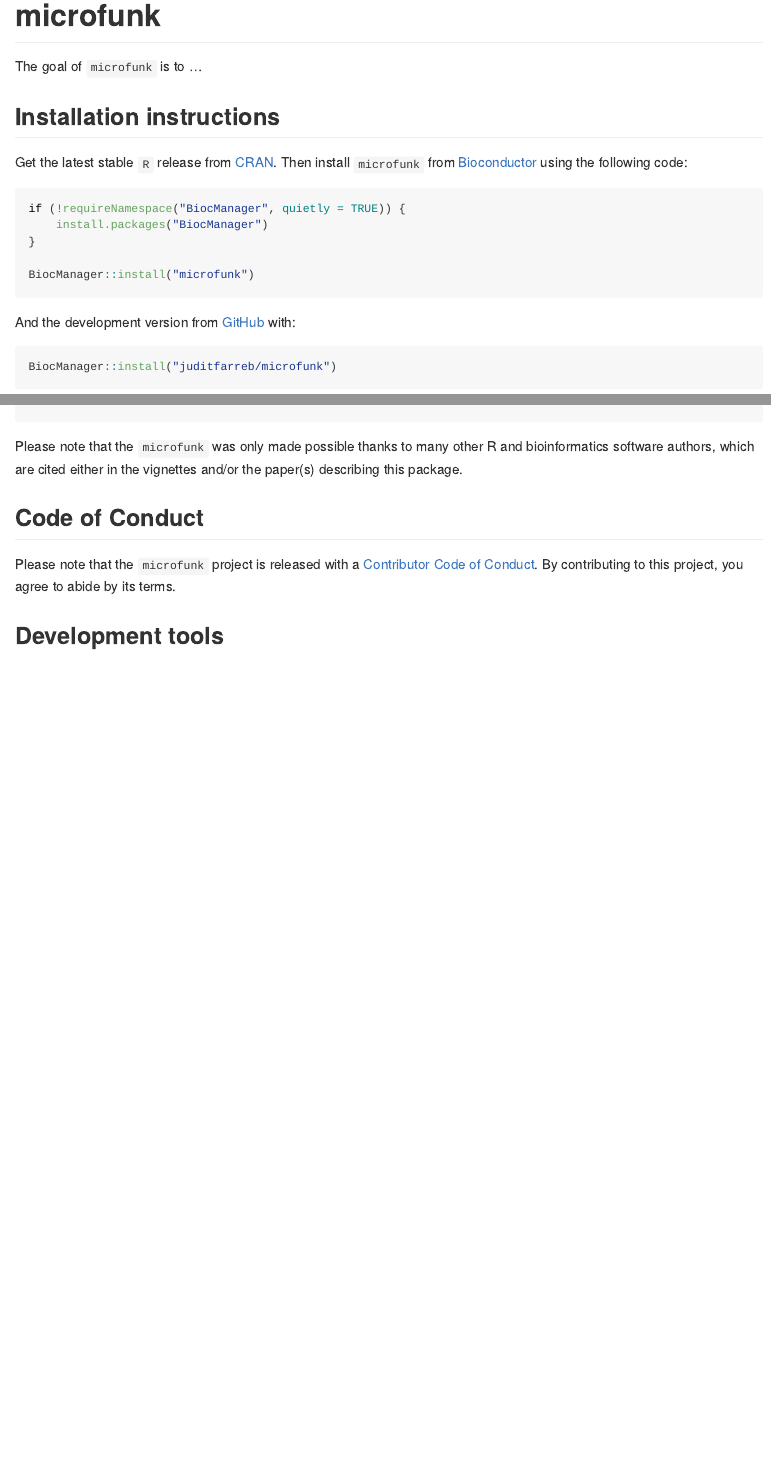
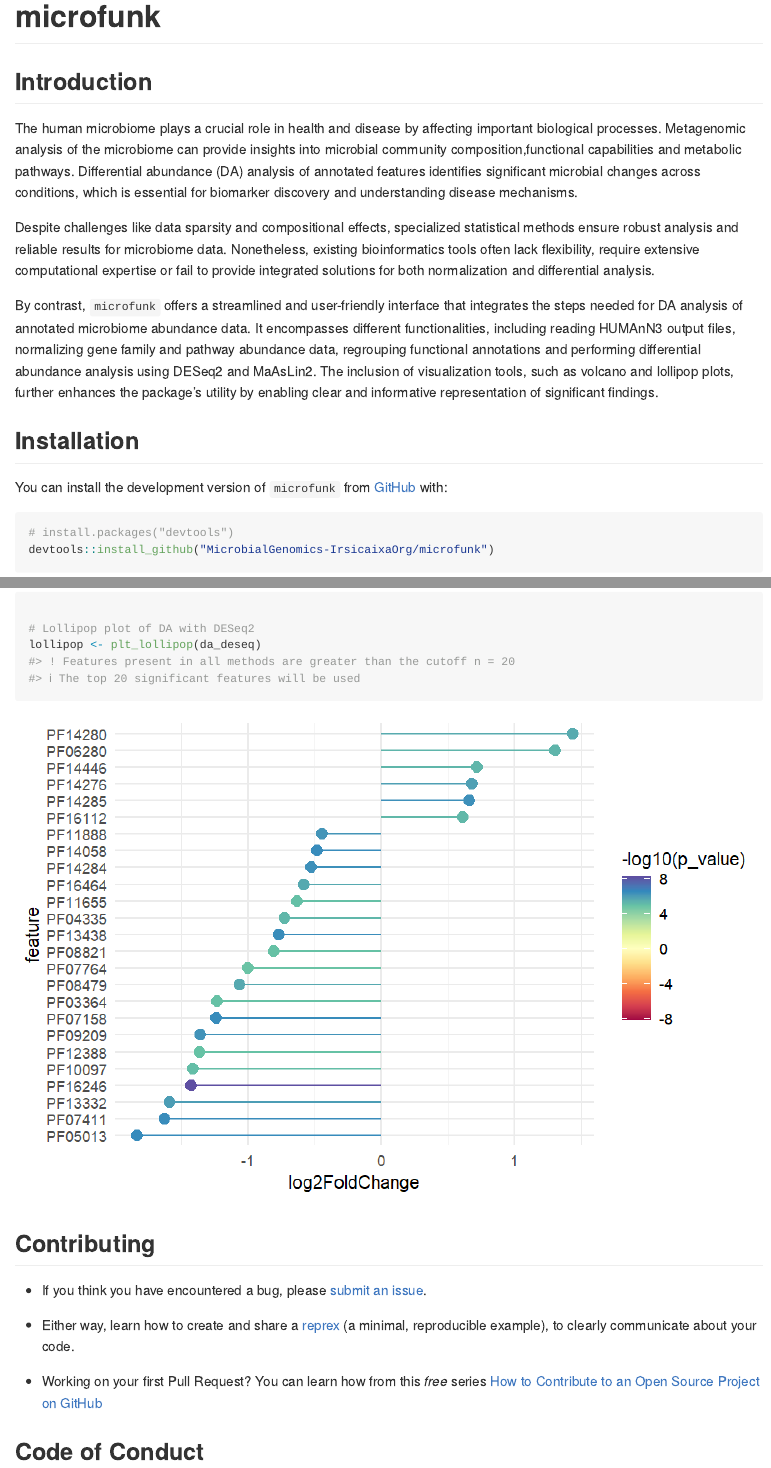
Before and after one commit to MicrobialGenomics-IrsicaixaOrg/microfunk, an R Markdown document (README.Rmd): the page in a window 1100 px wide, from its top, and a second part further down, joined at a grey line. The pictures show the output file README.md that the author committed with the source, drawn offline in the style of GitHub; badge pictures from the web are left out.

Commit message:
closes #31

````diff
--- a/README.Rmd
+++ b/README.Rmd
@@ -1,5 +1,8 @@
 ---
 output: github_document
+editor_options:
+  markdown:
+    wrap: 72
 ---
 
 <!-- README.md is generated from README.Rmd. Please edit that file -->
@@ -16,5 +19,3 @@ knitr::opts_chunk$set(
 # microfunk
 
 <!-- badges: start -->
-[![GitHub issues](https://img.shields.io/github/issues/MicrobialGenomics-IrsicaixaOrg/microfunk)](https://github.com/MicrobialGenomics-IrsicaixaOrg/microfunk/issues)
-[![GitHub pulls](https://img.shields.io/github/issues-pr/MicrobialGenomics-IrsicaixaOrg/microfunk)](https://github.com/MicrobialGenomics-IrsicaixaOrg/microfunk/pulls)
@@ -20,0 +26 @@ knitr::opts_chunk$set(
+[![Codecov test
@@ -21,20 +30,46 @@ knitr::opts_chunk$set(
+[![GitHub
+issues](https://img.shields.io/github/issues/MicrobialGenomics-IrsicaixaOrg/dar)](https://github.com/MicrobialGenomics-IrsicaixaOrg/dar/issues)
+[![GitHub
+pulls](https://img.shields.io/github/issues-pr/MicrobialGenomics-IrsicaixaOrg/dar)](https://github.com/MicrobialGenomics-IrsicaixaOrg/dar/pulls)
+
 <!-- badges: end -->
 
-The goal of `microfunk` is to ...
+## Introduction
 
-## Installation instructions
+The human microbiome plays a crucial role in health and disease by
+affecting important biological processes. Metagenomic analysis of the
+microbiome can provide insights into microbial community
+composition,functional capabilities and metabolic pathways. Differential
+abundance (DA) analysis of annotated features identifies significant
+microbial changes across conditions, which is essential for biomarker
+discovery and understanding disease mechanisms.
 
-Get the latest stable `R` release from [CRAN](http://cran.r-project.org/). Then install `microfunk` from [Bioconductor](http://bioconductor.org/) using the following code:
+Despite challenges like data sparsity and compositional effects,
+specialized statistical methods ensure robust analysis and reliable
+results for microbiome data. Nonetheless, existing bioinformatics tools
+often lack flexibility, require extensive computational expertise or
+fail to provide integrated solutions for both normalization and
+differential analysis.
 
-```{r 'install', eval = FALSE}
-if (!requireNamespace("BiocManager", quietly = TRUE)) {
-    install.packages("BiocManager")
-}
+By contrast, `microfunk` offers a streamlined and user-friendly
+interface that integrates the steps needed for DA analysis of annotated
+microbiome abundance data. It encompasses different functionalities,
+including reading HUMAnN3 output files, normalizing gene family and
+pathway abundance data, regrouping functional annotations and performing
+differential abundance analysis using DESeq2 and MaAsLin2. The inclusion
+of visualization tools, such as volcano and lollipop plots, further
+enhances the package's utility by enabling clear and informative
+representation of significant findings.
 
-BiocManager::install("microfunk")
+## Installation
+
+You can install the development version of `microfunk` from
+[GitHub](https://github.com/) with:
+
+```{r eval=FALSE}
+# install.packages("devtools")
+devtools::install_github("MicrobialGenomics-IrsicaixaOrg/microfunk")
 ```
 
-And the development version from [GitHub](https://github.com/juditfarreb/microfunk) with:
+## Usage
 
-```{r 'install_dev', eval = FALSE}
-BiocManager::install("juditfarreb/microfunk")
@@ -55,12 +107,16 @@ summary(cars)
+# Lollipop plot of DA with DESeq2
+lollipop <- plt_lollipop(da_deseq)
 ```
 
-You'll still need to render `README.Rmd` regularly, to keep `README.md` up-to-date.
+![](images/deseq_loliplot.png)
 
-You can also embed plots, for example:
+## Contributing
 
-```{r pressure, echo = FALSE}
-plot(pressure)
-```
+-   If you think you have encountered a bug, please [submit an
+    issue](https://github.com/MicrobialGenomics-IrsicaixaOrg/dar/issues).
 
-In that case, don't forget to commit and push the resulting figure files, so they display on GitHub!
+-   Either way, learn how to create and share a
+    [reprex](https://reprex.tidyverse.org/articles/articles/learn-reprex.html)
+    (a minimal, reproducible example), to clearly communicate about your
+    code.
 
@@ -76,7 +123,6 @@ print(citation('microfunk'), bibtex = TRUE)
-Please note that the `microfunk` was only made possible thanks to many other R and bioinformatics software authors, which are cited either in the vignettes and/or the paper(s) describing this package.
+-   Working on your first Pull Request? You can learn how from this
+    *free* series [How to Contribute to an Open Source Project on
+    GitHub](https://kcd.im/pull-request)
 
 ## Code of Conduct
 
-Please note that the `microfunk` project is released with a [Contributor Code of Conduct](http://bioconductor.org/about/code-of-conduct/). By contributing to this project, you agree to abide by its terms.
-
-## Development tools
````
Also changed, not shown: README.md, images/deseq_loliplot.png (added), images/maaslin_volcanoplot.png (added), README.Rmd (54 more changed lines).
